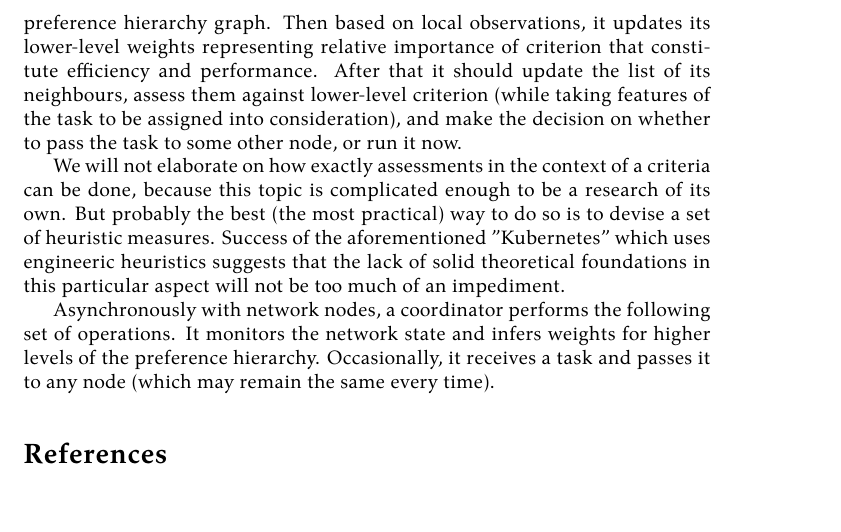
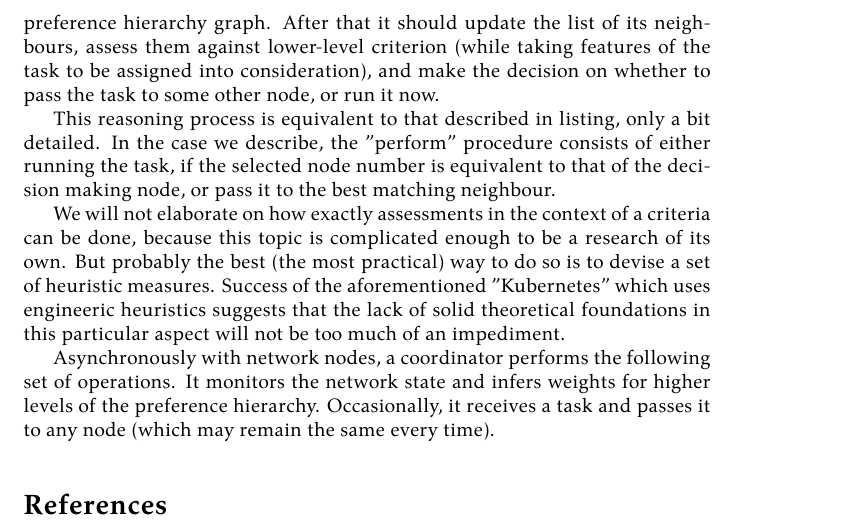
Before and after one commit to damurashov/Paper-load-balance-data-fusion-May-2022, a LaTeX paper (main.tex, which reads relayRace/algorithmDescription.tex): part of page 8 of 9, cut at the place of the change. Compiled offline with XeLaTeX.

Commit message:
[relayRace:algorithmDescription] Impl | Differences b/w the generic algo. and the proposed one

```diff
--- a/relayRace/algorithmDescription.tex
+++ b/relayRace/algorithmDescription.tex
@@ -1,7 +1,9 @@
-% TODO: ref., listing
 Once an agent has received "high-level" weights, it must update its local preference hierarchy graph.
-Then based on local observations, it updates its lower-level weights representing relative importance of criterion that constitute efficiency and performance.
 After that it should update the list of its neighbours, assess them against lower-level criterion (while taking features of the task to be assigned into consideration), and make the decision on whether to pass the task to some other node, or run it now.
+
+% TODO ref. listing
+This reasoning process is equivalent to that described in listing, only a bit detailed.
+In the case we describe, the "perform" procedure consists of either running the task, if the selected node number is equivalent to that of the decision making node, or pass it to the best matching neighbour.
 
 We will not elaborate on how exactly assessments in the context of a criteria can be done, because this topic is complicated enough to be a research of its own.
 But probably the best (the most practical) way to do so is to devise a set of heuristic measures.
```
